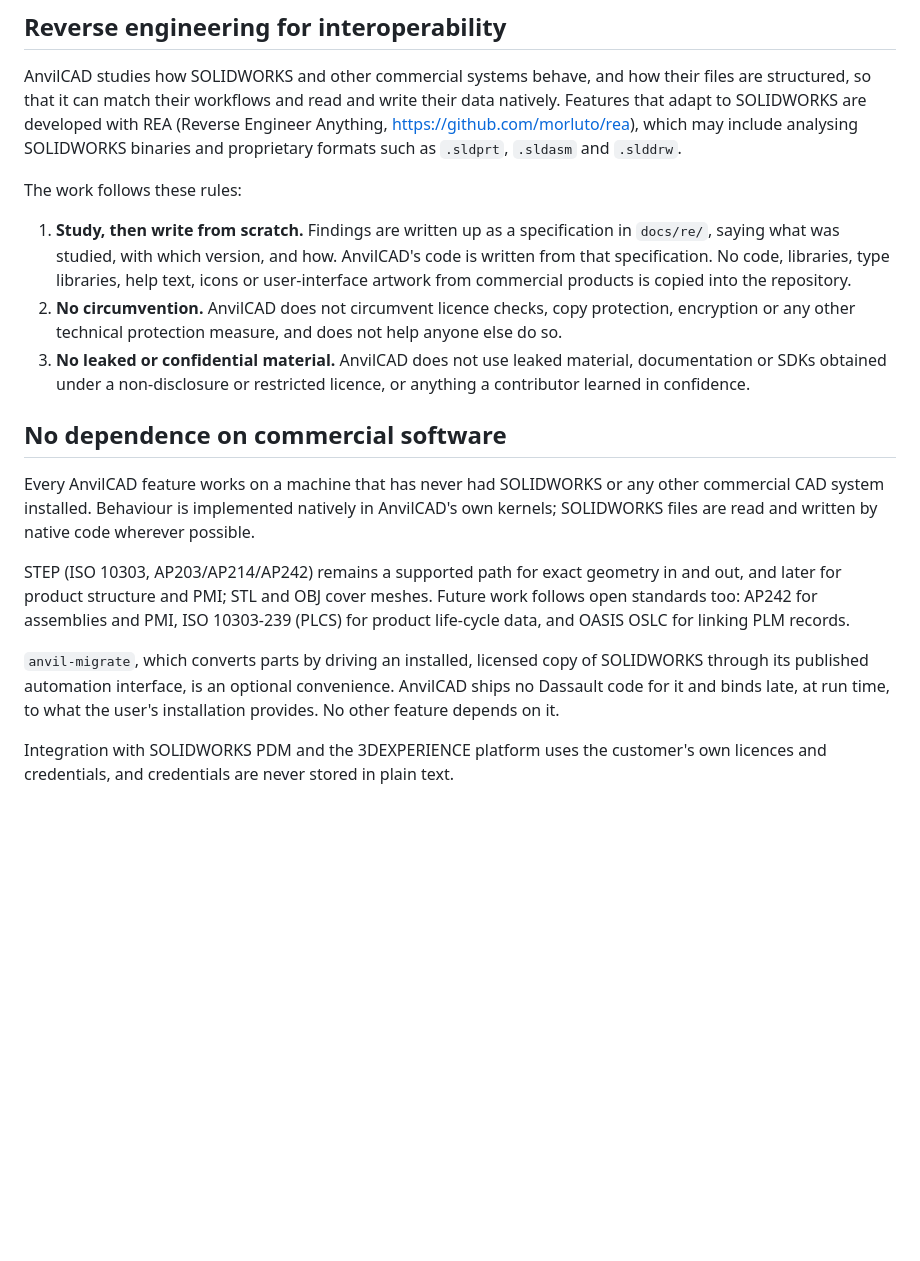
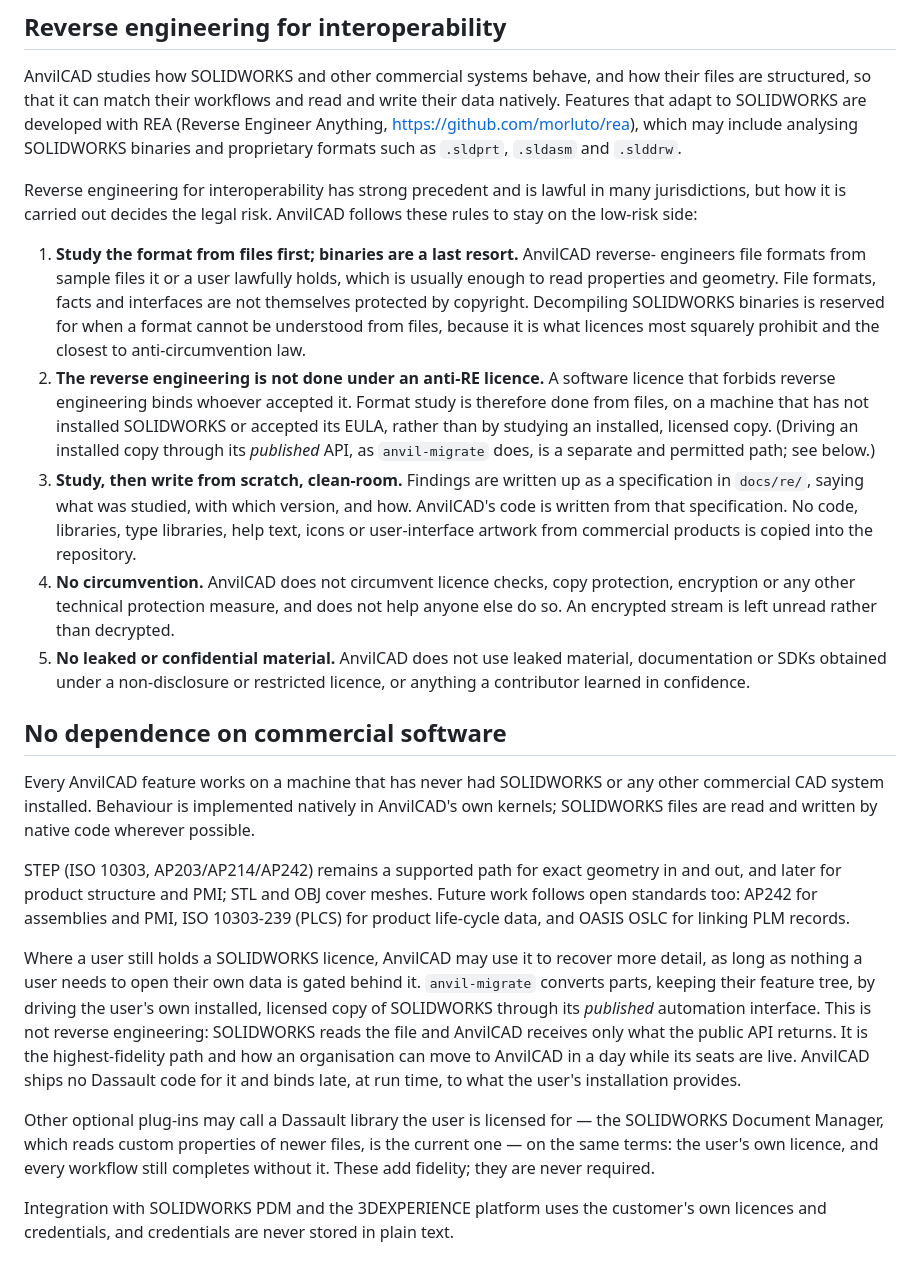
Before and after one commit to swperb/anvilcad, a Markdown page: INTEROPERABILITY.md, the part around the change. Rendered like a GitHub page; blank space fills up the shorter version.

```diff
--- a/INTEROPERABILITY.md
+++ b/INTEROPERABILITY.md
@@ -20,16 +20,29 @@ Features that adapt to SOLIDWORKS are developed with REA (Reverse Engineer Anyth
 <https://github.com/morluto/rea>), which may include analysing SOLIDWORKS binaries and
 proprietary formats such as `.sldprt`, `.sldasm` and `.slddrw`.
 
-The work follows these rules:
+Reverse engineering for interoperability has strong precedent and is lawful in many
+jurisdictions, but how it is carried out decides the legal risk. AnvilCAD follows these
+rules to stay on the low-risk side:
 
-1. **Study, then write from scratch.** Findings are written up as a specification in
-   `docs/re/`, saying what was studied, with which version, and how. AnvilCAD's code is
+1. **Study the format from files first; binaries are a last resort.** AnvilCAD reverse-
+   engineers file formats from sample files it or a user lawfully holds, which is usually
+   enough to read properties and geometry. File formats, facts and interfaces are not
+   themselves protected by copyright. Decompiling SOLIDWORKS binaries is reserved for when a
+   format cannot be understood from files, because it is what licences most squarely prohibit
+   and the closest to anti-circumvention law.
+2. **The reverse engineering is not done under an anti-RE licence.** A software licence that
+   forbids reverse engineering binds whoever accepted it. Format study is therefore done from
+   files, on a machine that has not installed SOLIDWORKS or accepted its EULA, rather than by
+   studying an installed, licensed copy. (Driving an installed copy through its *published*
+   API, as `anvil-migrate` does, is a separate and permitted path; see below.)
+3. **Study, then write from scratch, clean-room.** Findings are written up as a specification
+   in `docs/re/`, saying what was studied, with which version, and how. AnvilCAD's code is
    written from that specification. No code, libraries, type libraries, help text, icons or
    user-interface artwork from commercial products is copied into the repository.
-2. **No circumvention.** AnvilCAD does not circumvent licence checks, copy protection,
+4. **No circumvention.** AnvilCAD does not circumvent licence checks, copy protection,
    encryption or any other technical protection measure, and does not help anyone else do
-   so.
-3. **No leaked or confidential material.** AnvilCAD does not use leaked material,
+   so. An encrypted stream is left unread rather than decrypted.
+5. **No leaked or confidential material.** AnvilCAD does not use leaked material,
    documentation or SDKs obtained under a non-disclosure or restricted licence, or anything a
    contributor learned in confidence.
 
@@ -44,10 +57,19 @@ and later for product structure and PMI; STL and OBJ cover meshes. Future work f
 standards too: AP242 for assemblies and PMI, ISO 10303-239 (PLCS) for product life-cycle
 data, and OASIS OSLC for linking PLM records.
 
-`anvil-migrate`, which converts parts by driving an installed, licensed copy of SOLIDWORKS
-through its published automation interface, is an optional convenience. AnvilCAD ships no
-Dassault code for it and binds late, at run time, to what the user's installation provides.
-No other feature depends on it.
+Where a user still holds a SOLIDWORKS licence, AnvilCAD may use it to recover more detail, as
+long as nothing a user needs to open their own data is gated behind it. `anvil-migrate`
+converts parts, keeping their feature tree, by driving the user's own installed, licensed
+copy of SOLIDWORKS through its *published* automation interface. This is not reverse
+engineering: SOLIDWORKS reads the file and AnvilCAD receives only what the public API returns.
+It is the highest-fidelity path and how an organisation can move to AnvilCAD in a day while
+its seats are live. AnvilCAD ships no Dassault code for it and binds late, at run time, to
+what the user's installation provides.
+
+Other optional plug-ins may call a Dassault library the user is licensed for — the SOLIDWORKS
+Document Manager, which reads custom properties of newer files, is the current one — on the
+same terms: the user's own licence, and every workflow still completes without it. These add
+fidelity; they are never required.
 
 Integration with SOLIDWORKS PDM and the 3DEXPERIENCE platform uses the customer's own
 licences and credentials, and credentials are never stored in plain text.
```
Also changed, not shown: CLAUDE.md (+33 -14 lines).
